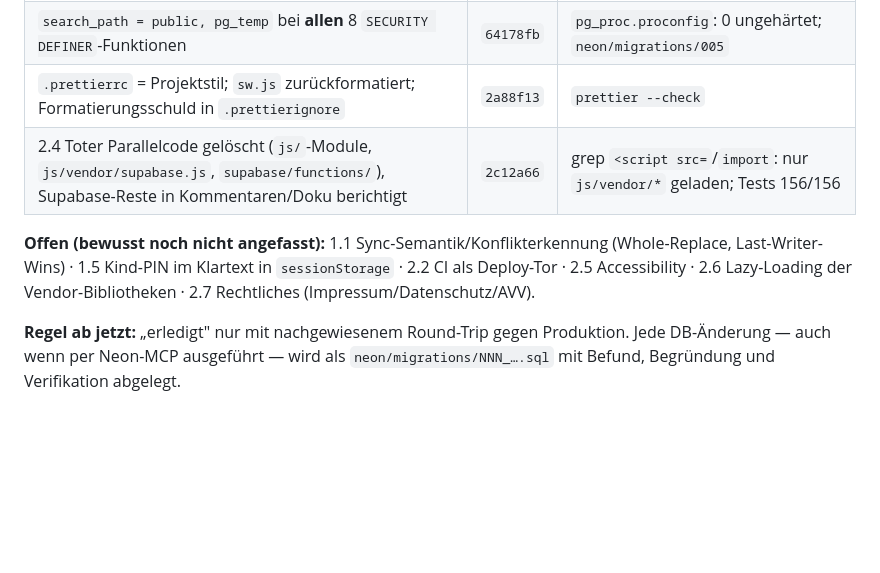
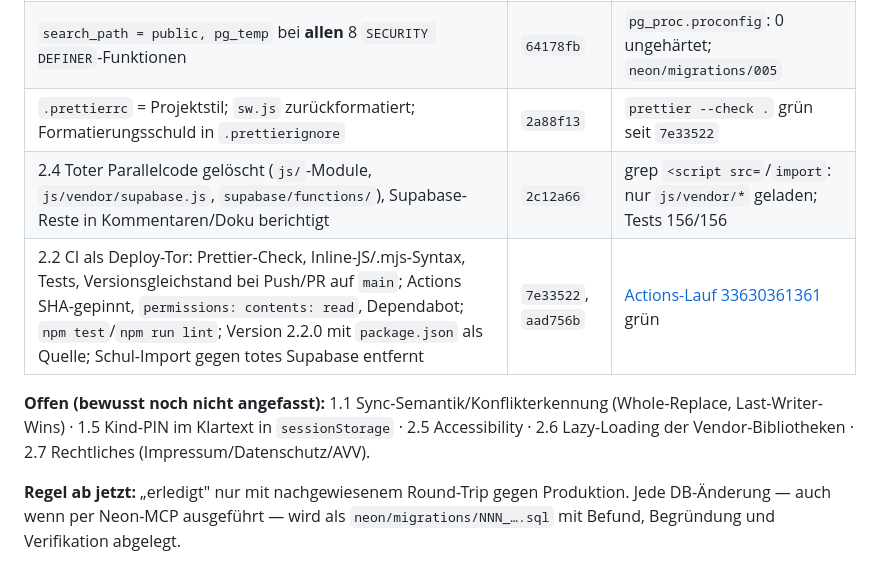
Before and after one commit to stan73/studybuddy, a Markdown page: BACKLOG.md, the part around the change. Rendered like a GitHub page; blank space fills up the shorter version.

Commit message:
docs(backlog): CI-Zeile in der Härtungstabelle mit Commits und Actions-Lauf
Co-Authored-By: Claude Opus 5 (1M context) <noreply@anthropic.com>
Claude-Session: https://claude.ai/code/session_0192tA3VUBasWUZqdfYVN6Fe

```diff
--- a/BACKLOG.md
+++ b/BACKLOG.md
@@ -23,10 +23,11 @@ Aufwand: **S** = < 1 Tag · **M** = 1–3 Tage · **L** = > 3 Tage
 | **1.0 Eltern-Persistenz repariert:** `sync_my_data`/`load_my_data` als `SECURITY DEFINER` mit `search_path`, EXECUTE nur `authenticated` | `183ad4f` | **echter Round-Trip über die Data API** (204/200, 25/25 Felder); `neon/migrations/004` |
 | Service Worker v6: ein Fetch-Listener, Vendor-Precache, `/app/*`-Shell | `105ca26` | — |
 | `search_path = public, pg_temp` bei **allen** 8 `SECURITY DEFINER`-Funktionen | `64178fb` | `pg_proc.proconfig`: 0 ungehärtet; `neon/migrations/005` |
-| `.prettierrc` = Projektstil; `sw.js` zurückformatiert; Formatierungsschuld in `.prettierignore` | `2a88f13` | `prettier --check` |
+| `.prettierrc` = Projektstil; `sw.js` zurückformatiert; Formatierungsschuld in `.prettierignore` | `2a88f13` | `prettier --check .` grün seit `7e33522` |
 | 2.4 Toter Parallelcode gelöscht (`js/`-Module, `js/vendor/supabase.js`, `supabase/functions/`), Supabase-Reste in Kommentaren/Doku berichtigt | `2c12a66` | grep `<script src=`/`import`: nur `js/vendor/*` geladen; Tests 156/156 |
+| 2.2 CI als Deploy-Tor: Prettier-Check, Inline-JS/.mjs-Syntax, Tests, Versionsgleichstand bei Push/PR auf `main`; Actions SHA-gepinnt, `permissions: contents: read`, Dependabot; `npm test`/`npm run lint`; Version 2.2.0 mit `package.json` als Quelle; Schul-Import gegen totes Supabase entfernt | `7e33522`, `aad756b` | [Actions-Lauf 33630361361](https://github.com/stan73/studybuddy/actions/runs/33630361361) grün |
 
-**Offen (bewusst noch nicht angefasst):** 1.1 Sync-Semantik/Konflikterkennung (Whole-Replace, Last-Writer-Wins) · 1.5 Kind-PIN im Klartext in `sessionStorage` · 2.2 CI als Deploy-Tor · 2.5 Accessibility · 2.6 Lazy-Loading der Vendor-Bibliotheken · 2.7 Rechtliches (Impressum/Datenschutz/AVV).
+**Offen (bewusst noch nicht angefasst):** 1.1 Sync-Semantik/Konflikterkennung (Whole-Replace, Last-Writer-Wins) · 1.5 Kind-PIN im Klartext in `sessionStorage` · 2.5 Accessibility · 2.6 Lazy-Loading der Vendor-Bibliotheken · 2.7 Rechtliches (Impressum/Datenschutz/AVV).
 
 **Regel ab jetzt:** „erledigt" nur mit nachgewiesenem Round-Trip gegen Produktion. Jede DB-Änderung — auch wenn per Neon-MCP ausgeführt — wird als `neon/migrations/NNN_….sql` mit Befund, Begründung und Verifikation abgelegt.
 
```
